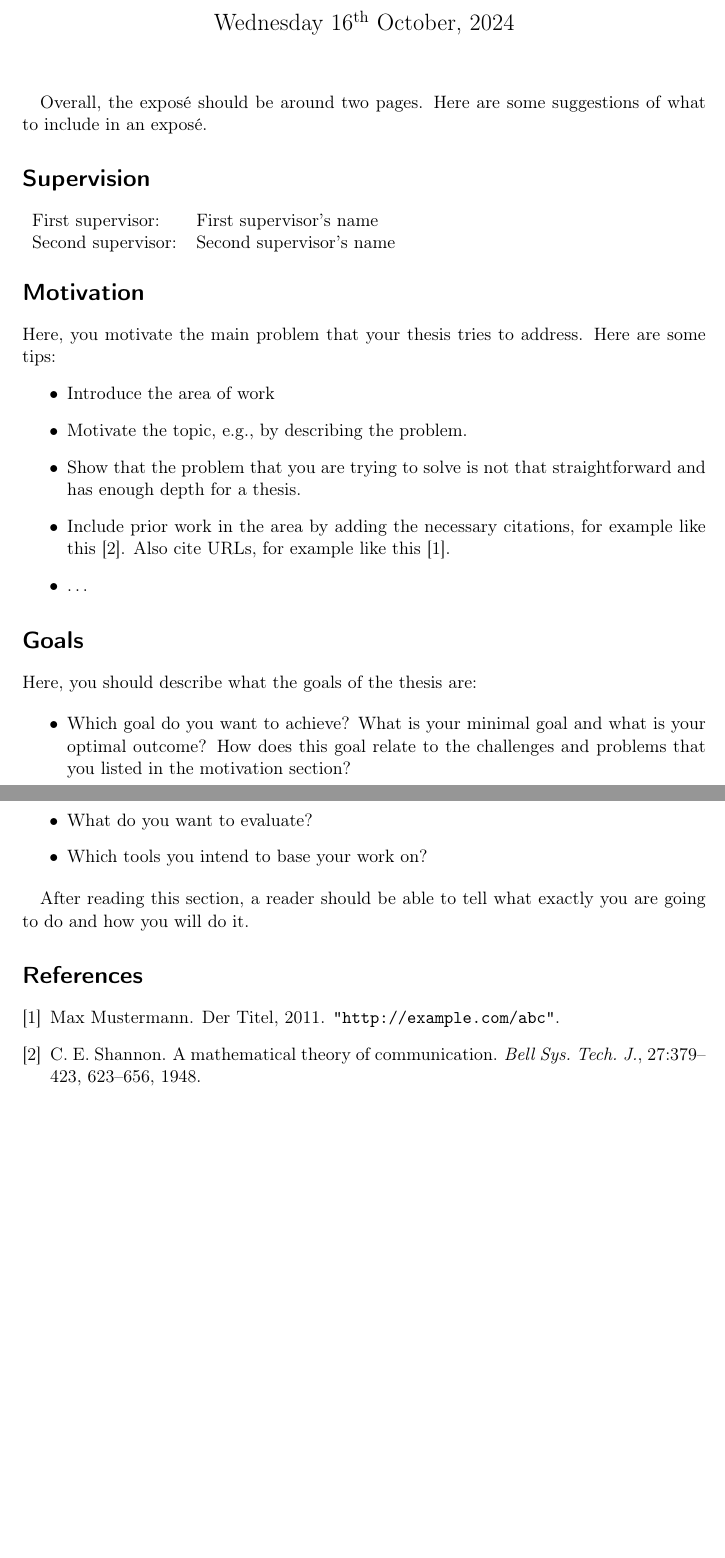
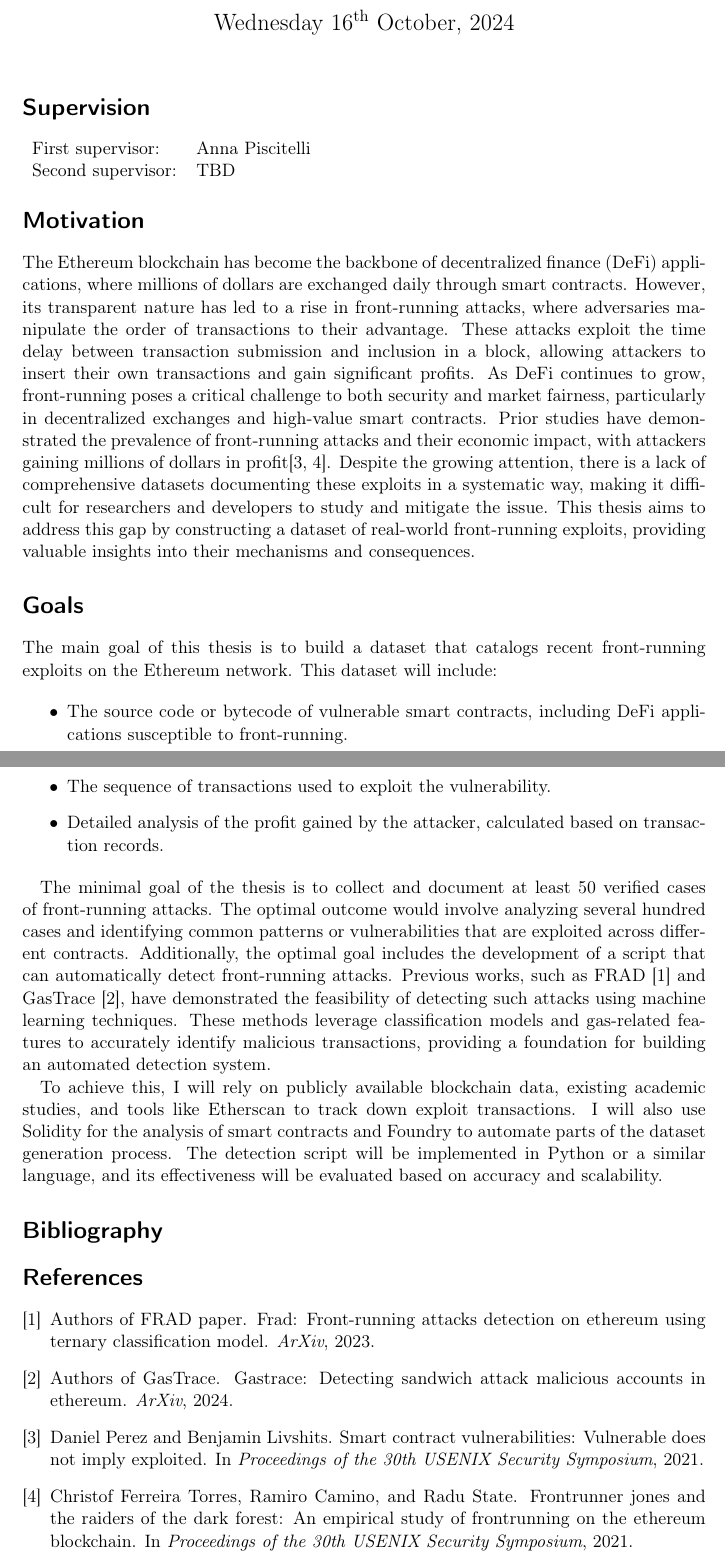
Before and after one commit to lxflk/frontrunning-ethereum, a LaTeX document (expose/src/expose.tex): two parts of pages 1 and 2 of 2, joined at a grey line, cut so that both start at the same text, the shorter picture padded with empty space. Compiled offline with pdfLaTeX.

Commit message:
preliminary final version

```diff
--- a/expose/src/expose.tex
+++ b/expose/src/expose.tex
@@ -1,11 +1,11 @@
-% Expose template
+% Expose for Bachelor's Thesis
+
 \documentclass{scrartcl}
 
 \usepackage[utf8]{inputenc}
 \usepackage[T1]{fontenc}
 \usepackage[USenglish]{datetime}
-\usepackage{amsmath}
-%\usepackage{amsmath}
-
+\usepackage[breaklinks,hyperindex,colorlinks,anchorcolor=black,citecolor=black,filecolor=black,linkcolor=black,menucolor=black,urlcolor=black]{hyperref}
 \bibliographystyle{plain}
 
+\title{Exposé for Bachelor Thesis}
@@ -22 +16,2 @@
 \hypersetup{
+    pdftitle={Exposé for Bachelor Thesis},
@@ -28,51 +21,39 @@
+    unicode=true,
 }
 
 \begin{document}
 
 \maketitle
 
-% The following contains your expose. It should be about 2 pages.
-Overall, the exposé should be around two pages. Here are some suggestions of what to include in an exposé.
-
-
 \section*{Supervision}
 
-
 \begin{tabular}{ll}
-	First supervisor:  & First supervisor's name  \\
-	Second supervisor: & Second supervisor's name \\
-	% for example, if you write an external thesis, your company probably has an advisor looking out for you
-	%Advisor:      & Other persons - comment out if not needed \\
+	First supervisor:  & Anna Piscitelli \\
+	Second supervisor: & TBD             \\
 \end{tabular}
-
 
 \section*{Motivation}
 
-Here, you motivate the main problem that your thesis tries to address. Here are some tips:
-\begin{itemize}
-	\item Introduce the area of work
-	\item Motivate the  topic, e.g., by describing the problem.
-	\item Show that the problem that you are trying to solve is not that straightforward and has enough depth for a thesis.
-	\item Include prior work in the area by adding the necessary citations, for example like this~\cite{Shannon48}. Also cite URLs, for example like this~\cite{url}.
-	\item \ldots
-\end{itemize}
-
-
-
+The Ethereum blockchain has become the backbone of decentralized finance (DeFi) applications, where millions of dollars are exchanged daily through smart contracts. However, its transparent nature has led to a rise in front-running attacks, where adversaries manipulate the order of transactions to their advantage. These attacks exploit the time delay between transaction submission and inclusion in a block, allowing attackers to insert their own transactions and gain significant profits. As DeFi continues to grow, front-running poses a critical challenge to both security and market fairness, particularly in decentralized exchanges and high-value smart contracts. Prior studies have demonstrated the prevalence of front-running attacks and their economic impact, with attackers gaining millions of dollars in profit\cite{Perez21,Torres21}. Despite the growing attention, there is a lack of comprehensive datasets documenting these exploits in a systematic way, making it difficult for researchers and developers to study and mitigate the issue. This thesis aims to address this gap by constructing a dataset of real-world front-running exploits, providing valuable insights into their mechanisms and consequences.
 
 \section*{Goals}
 
-Here, you should describe what the goals of the thesis are:
+The main goal of this thesis is to build a dataset that catalogs recent front-running exploits on the Ethereum network. This dataset will include:
 
 \begin{itemize}
-	\item Which goal do you want to achieve? What is your minimal goal and what is your optimal outcome? How does this goal relate to the challenges and problems that you listed in the motivation section?
-	\item What do you want to evaluate?
-	\item Which tools you intend to base your work on?
+	\item The source code or bytecode of vulnerable smart contracts, including DeFi applications susceptible to front-running.
+	\item The sequence of transactions used to exploit the vulnerability.
+	\item Detailed analysis of the profit gained by the attacker, calculated based on transaction records.
 \end{itemize}
 
-After reading this section, a reader should be able to tell what exactly you are going to do and how you will do it.
+The minimal goal of the thesis is to collect and document at least 50 verified cases of front-running attacks. The optimal outcome would involve analyzing several hundred cases and identifying common patterns or vulnerabilities that are exploited across different contracts. Additionally, the optimal goal includes the development of a script that can automatically detect front-running attacks. Previous works, such as FRAD~\cite{FRAD24} and GasTrace~\cite{GasTrace26}, have demonstrated the feasibility of detecting such attacks using machine learning techniques. These methods leverage classification models and gas-related features to accurately identify malicious transactions, providing a foundation for building an automated detection system.
+
+To achieve this, I will rely on publicly available blockchain data, existing academic studies, and tools like Etherscan to track down exploit transactions. I will also use Solidity for the analysis of smart contracts and Foundry to automate parts of the dataset generation process. The detection script will be implemented in Python or a similar language, and its effectiveness will be evaluated based on accuracy and scalability.
 
 
+\section*{Bibliography}
+
+\nocite{*}
 \bibliography{bibtex.bib}
 
 \end{document}
```
Also changed, not shown: expose/src/bibtex.bib (+28 -13 lines), expose/src/expose.tex (16 more changed lines).
